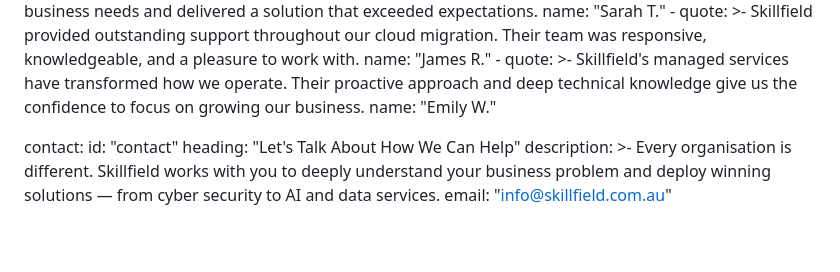
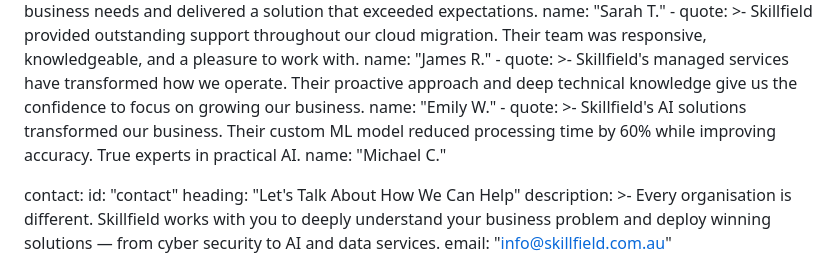
Before and after one commit to srinivas486/skillfield-landing, a Markdown page: src/index.md, the part around the change. Rendered like a GitHub page; blank space fills up the shorter version.

Commit message:
feat: add AI testimonial from Michael C.
Issue: #62
OpenClaw

```diff
--- a/src/index.md
+++ b/src/index.md
@@ -166,6 +166,9 @@ testimonials:
         approach and deep technical knowledge give us the confidence to focus on growing
         our business.
       name: "Emily W."
+    - quote: >-
+        Skillfield's AI solutions transformed our business. Their custom ML model reduced processing time by 60% while improving accuracy. True experts in practical AI.
+      name: "Michael C."
 
 contact:
   id: "contact"
```
